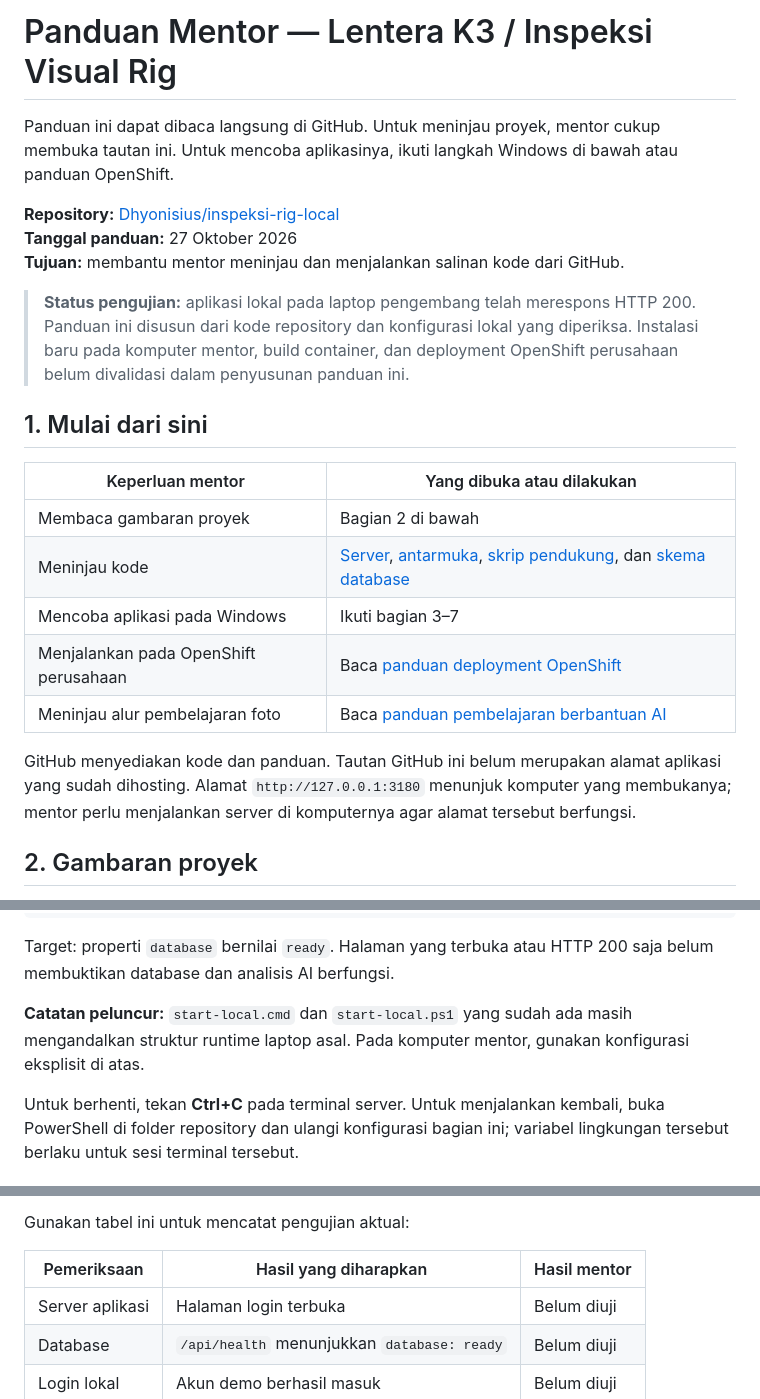
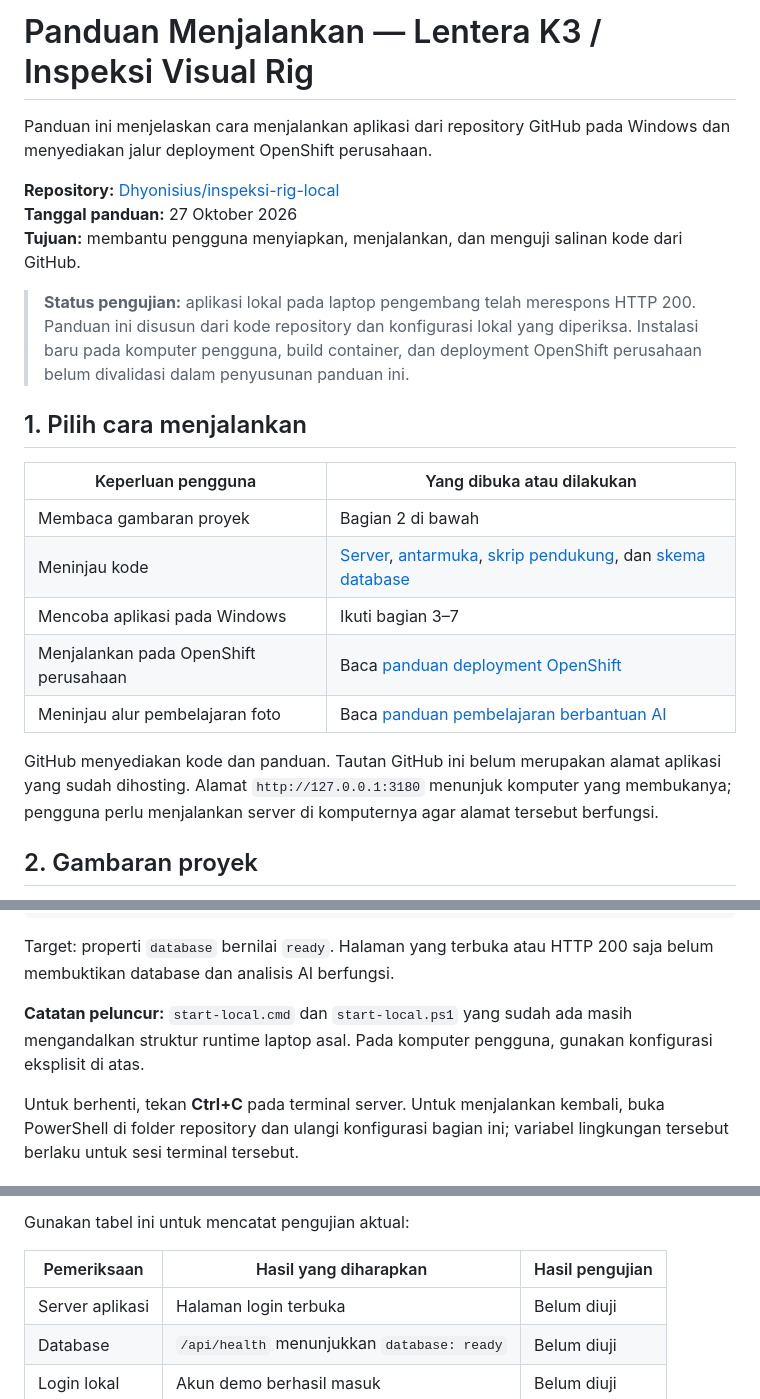
Before and after one commit to Dhyonisius/inspeksi-rig-local, a Markdown page: PANDUAN-MENJALANKAN.md, 3 parts joined by grey strips. Drawn GitHub-style.

Commit message:
docs: rename guide to Panduan Menjalankan

```diff
--- a/PANDUAN-MENTOR.md
+++ b/PANDUAN-MENJALANKAN.md
@@ -1,16 +1,16 @@
-# Panduan Mentor — Lentera K3 / Inspeksi Visual Rig
+# Panduan Menjalankan — Lentera K3 / Inspeksi Visual Rig
 
-Panduan ini dapat dibaca langsung di GitHub. Untuk meninjau proyek, mentor cukup membuka tautan ini. Untuk mencoba aplikasinya, ikuti langkah Windows di bawah atau panduan OpenShift.
+Panduan ini menjelaskan cara menjalankan aplikasi dari repository GitHub pada Windows dan menyediakan jalur deployment OpenShift perusahaan.
 
 **Repository:** [Dhyonisius/inspeksi-rig-local](https://github.com/Dhyonisius/inspeksi-rig-local)
 **Tanggal panduan:** 27 Oktober 2026
-**Tujuan:** membantu mentor meninjau dan menjalankan salinan kode dari GitHub.
+**Tujuan:** membantu pengguna menyiapkan, menjalankan, dan menguji salinan kode dari GitHub.
 
-> **Status pengujian:** aplikasi lokal pada laptop pengembang telah merespons HTTP 200. Panduan ini disusun dari kode repository dan konfigurasi lokal yang diperiksa. Instalasi baru pada komputer mentor, build container, dan deployment OpenShift perusahaan belum divalidasi dalam penyusunan panduan ini.
+> **Status pengujian:** aplikasi lokal pada laptop pengembang telah merespons HTTP 200. Panduan ini disusun dari kode repository dan konfigurasi lokal yang diperiksa. Instalasi baru pada komputer pengguna, build container, dan deployment OpenShift perusahaan belum divalidasi dalam penyusunan panduan ini.
 
-## 1. Mulai dari sini
+## 1. Pilih cara menjalankan
 
-| Keperluan mentor | Yang dibuka atau dilakukan |
+| Keperluan pengguna | Yang dibuka atau dilakukan |
 |---|---|
 | Membaca gambaran proyek | Bagian 2 di bawah |
 | Meninjau kode | [Server](server.js), [antarmuka](public/), [skrip pendukung](scripts/), dan [skema database](sql/) |
@@ -18,7 +18,7 @@ Panduan ini dapat dibaca langsung di GitHub. Untuk meninjau proyek, mentor cukup
 | Menjalankan pada OpenShift perusahaan | Baca [panduan deployment OpenShift](docs/deploy-openshift.md) |
 | Meninjau alur pembelajaran foto | Baca [panduan pembelajaran berbantuan AI](docs/pembelajaran-berbantuan-ai.md) |
 
-GitHub menyediakan kode dan panduan. Tautan GitHub ini belum merupakan alamat aplikasi yang sudah dihosting. Alamat `http://127.0.0.1:3180` menunjuk komputer yang membukanya; mentor perlu menjalankan server di komputernya agar alamat tersebut berfungsi.
+GitHub menyediakan kode dan panduan. Tautan GitHub ini belum merupakan alamat aplikasi yang sudah dihosting. Alamat `http://127.0.0.1:3180` menunjuk komputer yang membukanya; pengguna perlu menjalankan server di komputernya agar alamat tersebut berfungsi.
 
 ## 2. Gambaran proyek
 
@@ -146,7 +146,7 @@ Invoke-RestMethod http://127.0.0.1:3180/api/health
 
 Target: properti `database` bernilai `ready`. Halaman yang terbuka atau HTTP 200 saja belum membuktikan database dan analisis AI berfungsi.
 
-**Catatan peluncur:** `start-local.cmd` dan `start-local.ps1` yang sudah ada masih mengandalkan struktur runtime laptop asal. Pada komputer mentor, gunakan konfigurasi eksplisit di atas.
+**Catatan peluncur:** `start-local.cmd` dan `start-local.ps1` yang sudah ada masih mengandalkan struktur runtime laptop asal. Pada komputer pengguna, gunakan konfigurasi eksplisit di atas.
 
 Untuk berhenti, tekan **Ctrl+C** pada terminal server. Untuk menjalankan kembali, buka PowerShell di folder repository dan ulangi konfigurasi bagian ini; variabel lingkungan tersebut berlaku untuk sesi terminal tersebut.
 
@@ -174,7 +174,7 @@ Lakukan satu uji dengan foto rig yang diizinkan untuk pengujian:
 
 Gunakan tabel ini untuk mencatat pengujian aktual:
 
-| Pemeriksaan | Hasil yang diharapkan | Hasil mentor |
+| Pemeriksaan | Hasil yang diharapkan | Hasil pengujian |
 |---|---|---|
 | Server aplikasi | Halaman login terbuka | Belum diuji |
 | Database | `/api/health` menunjukkan `database: ready` | Belum diuji |
```
Also changed, not shown: other parts of PANDUAN-MENJALANKAN.md (+0 -4 lines).
